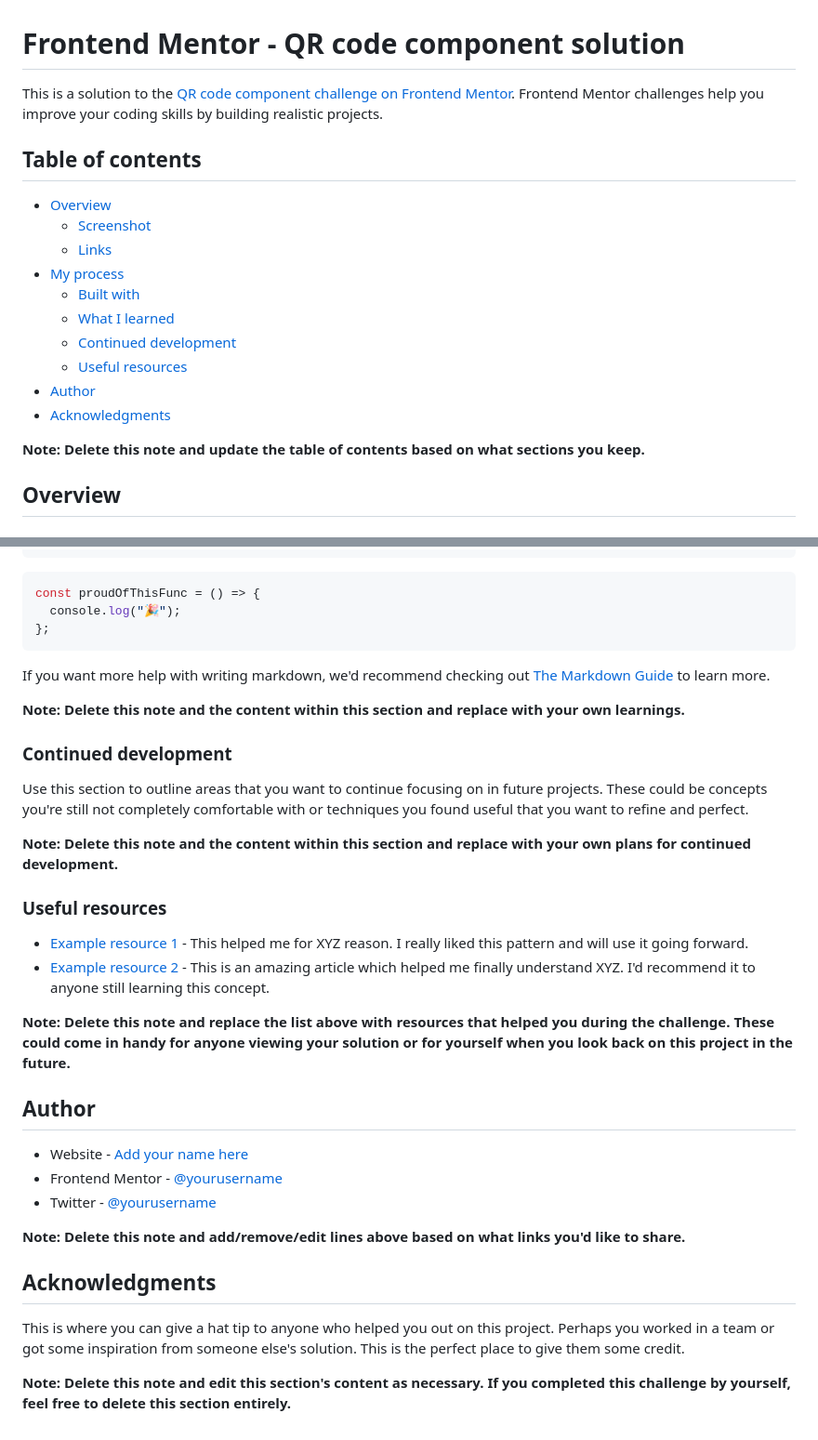
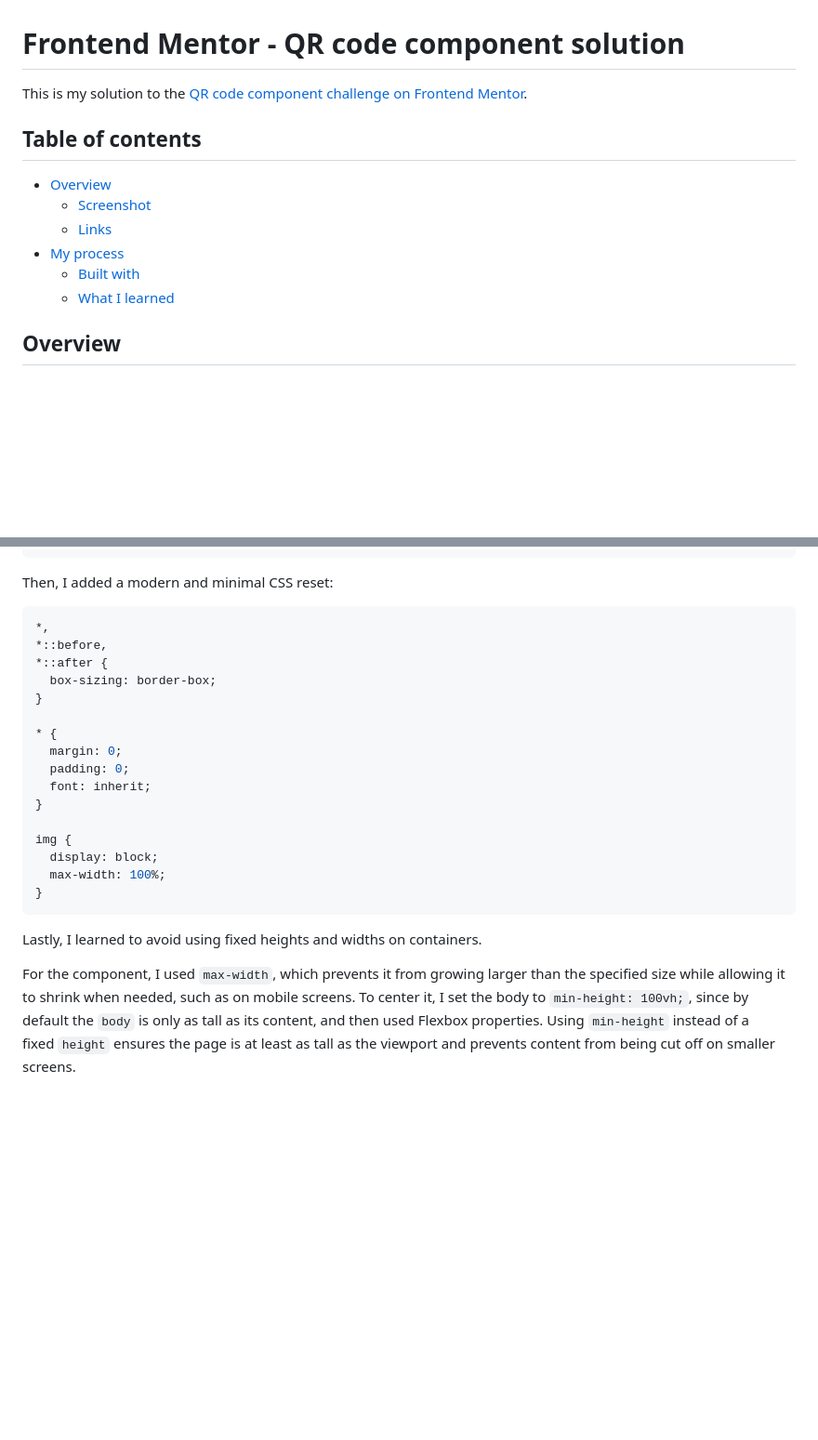
Before and after one commit to dionysia-lemonaki/qr-code-component, a Markdown page: README.md, 2 parts joined by grey strips. Shown: that part at 93% size. Drawn GitHub-style; blank space fills up the shorter version.

````diff
--- a/README.md
+++ b/README.md
@@ -1,6 +1,6 @@
 # Frontend Mentor - QR code component solution
 
-This is a solution to the [QR code component challenge on Frontend Mentor](https://www.frontendmentor.io/challenges/qr-code-component-iux_sIO_H). Frontend Mentor challenges help you improve your coding skills by building realistic projects.
+This is my solution to the [QR code component challenge on Frontend Mentor](https://www.frontendmentor.io/challenges/qr-code-component-iux_sIO_H).
 
 ## Table of contents
 
@@ -10,12 +10,6 @@ This is a solution to the [QR code component challenge on Frontend Mentor](https
 - [My process](#my-process)
   - [Built with](#built-with)
   - [What I learned](#what-i-learned)
-  - [Continued development](#continued-development)
-  - [Useful resources](#useful-resources)
-- [Author](#author)
-- [Acknowledgments](#acknowledgments)
-
-**Note: Delete this note and update the table of contents based on what sections you keep.**
 
 ## Overview
 
@@ -67,39 +55,27 @@ To see how you can add code snippets, see below:
 }
 ```
 
-```js
-const proudOfThisFunc = () => {
-  console.log("🎉");
-};
+Then, I added a modern and minimal CSS reset:
+
+```css
+*,
+*::before,
+*::after {
+  box-sizing: border-box;
+}
+
+* {
+  margin: 0;
+  padding: 0;
+  font: inherit;
+}
+
+img {
+  display: block;
+  max-width: 100%;
+}
 ```
 
-If you want more help with writing markdown, we'd recommend checking out [The Markdown Guide](https://www.markdownguide.org/) to learn more.
+Lastly, I learned to avoid using fixed heights and widths on containers.
 
-**Note: Delete this note and the content within this section and replace with your own learnings.**
-
-### Continued development
-
-Use this section to outline areas that you want to continue focusing on in future projects. These could be concepts you're still not completely comfortable with or techniques you found useful that you want to refine and perfect.
-
-**Note: Delete this note and the content within this section and replace with your own plans for continued development.**
-
-### Useful resources
-
-- [Example resource 1](https://www.example.com) - This helped me for XYZ reason. I really liked this pattern and will use it going forward.
-- [Example resource 2](https://www.example.com) - This is an amazing article which helped me finally understand XYZ. I'd recommend it to anyone still learning this concept.
-
-**Note: Delete this note and replace the list above with resources that helped you during the challenge. These could come in handy for anyone viewing your solution or for yourself when you look back on this project in the future.**
-
-## Author
-
-- Website - [Add your name here](https://www.your-site.com)
-- Frontend Mentor - [@yourusername](https://www.frontendmentor.io/profile/yourusername)
-- Twitter - [@yourusername](https://www.twitter.com/yourusername)
-
-**Note: Delete this note and add/remove/edit lines above based on what links you'd like to share.**
-
-## Acknowledgments
-
-This is where you can give a hat tip to anyone who helped you out on this project. Perhaps you worked in a team or got some inspiration from someone else's solution. This is the perfect place to give them some credit.
-
-**Note: Delete this note and edit this section's content as necessary. If you completed this challenge by yourself, feel free to delete this section entirely.**
+For the component, I used `max-width`, which prevents it from growing larger than the specified size while allowing it to shrink when needed, such as on mobile screens. To center it, I set the body to `min-height: 100vh;`, since by default the `body` is only as tall as its content, and then used Flexbox properties. Using `min-height` instead of a fixed `height` ensures the page is at least as tall as the viewport and prevents content from being cut off on smaller screens.
````
Also changed, not shown: other parts of README.md (+16 -22 lines), assets/images/screenshots/desktop.jpeg (added), assets/images/screenshots/mobile.jpeg (added).
